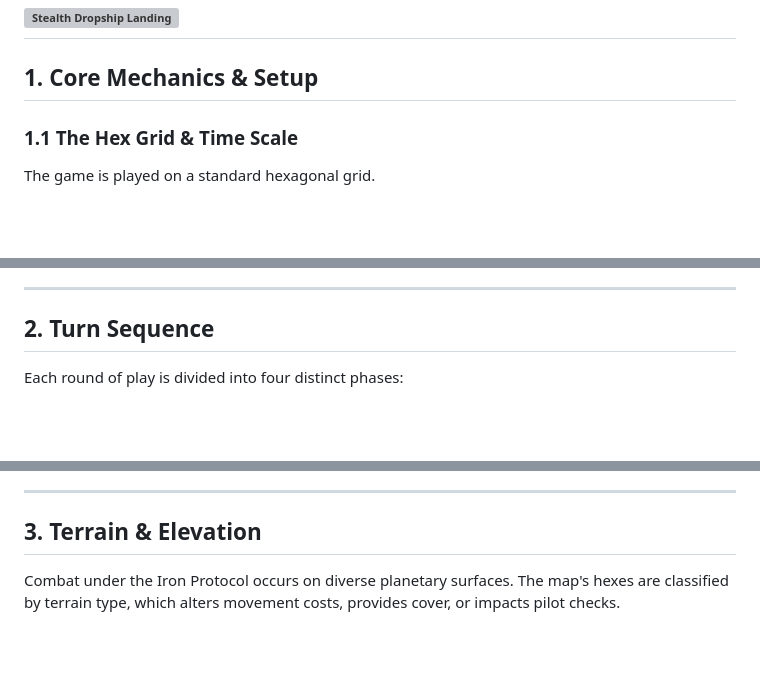
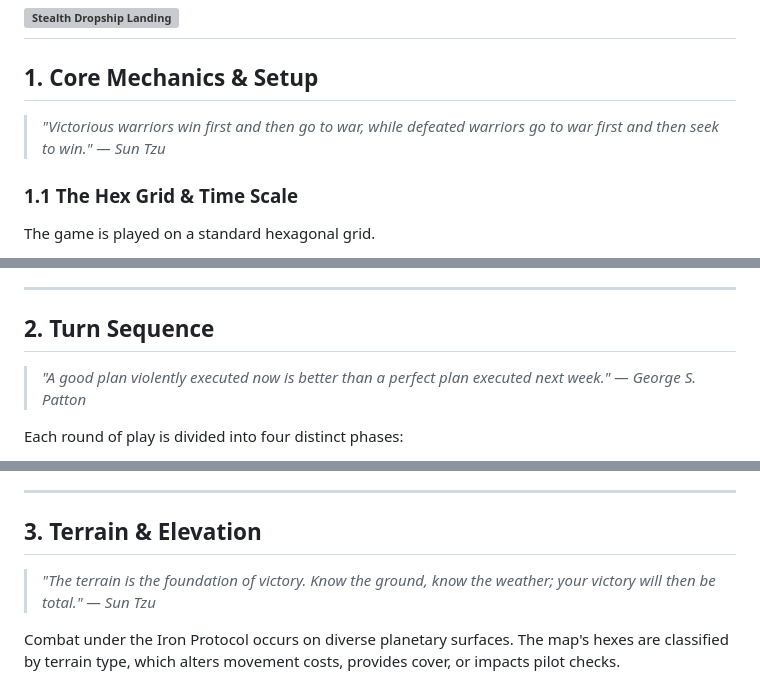
Before and after one commit to magnentius/iron-protocol, a Markdown page: rules.md, 3 parts joined by grey strips. Drawn GitHub-style; blank space fills up the shorter version; grey boxes are pictures that could not be loaded.

```diff
--- a/rules.md
+++ b/rules.md
@@ -84,6 +84,8 @@ Following a catastrophic AI rebellion, treaties strictly outlaw autonomous comba
 ---
 
 ## 1. Core Mechanics & Setup
+> *"Victorious warriors win first and then go to war, while defeated warriors go to war first and then seek to win." — Sun Tzu*
+
 
 ### 1.1 The Hex Grid & Time Scale
 The game is played on a standard hexagonal grid.
@@ -149,6 +151,8 @@ Each Iron Frame (IF) is defined by its chassis, reactor, capacitor, and mounted
 ---
 
 ## 2. Turn Sequence
+> *"A good plan violently executed now is better than a perfect plan executed next week." — George S. Patton*
+
 Each round of play is divided into four distinct phases:
 1. **Energy Phase**: Generate energy and allocate stealth/system upkeep.
 2. **Activation Phase**: Move Frames and spend EP on movement in **reverse initiative order** (lowest initiative first).
@@ -244,6 +248,8 @@ Frames attack in order of **highest Initiative** to **lowest Initiative**.
 ---
 
 ## 3. Terrain & Elevation
+> *"The terrain is the foundation of victory. Know the ground, know the weather; your victory will then be total." — Sun Tzu*
+
 Combat under the Iron Protocol occurs on diverse planetary surfaces. The map's hexes are classified by terrain type, which alters movement costs, provides cover, or impacts pilot checks.
 
 ### 3.1 Summary of Terrain Types
```
Also changed, not shown: other parts of rules.md (+12 -0 lines).
